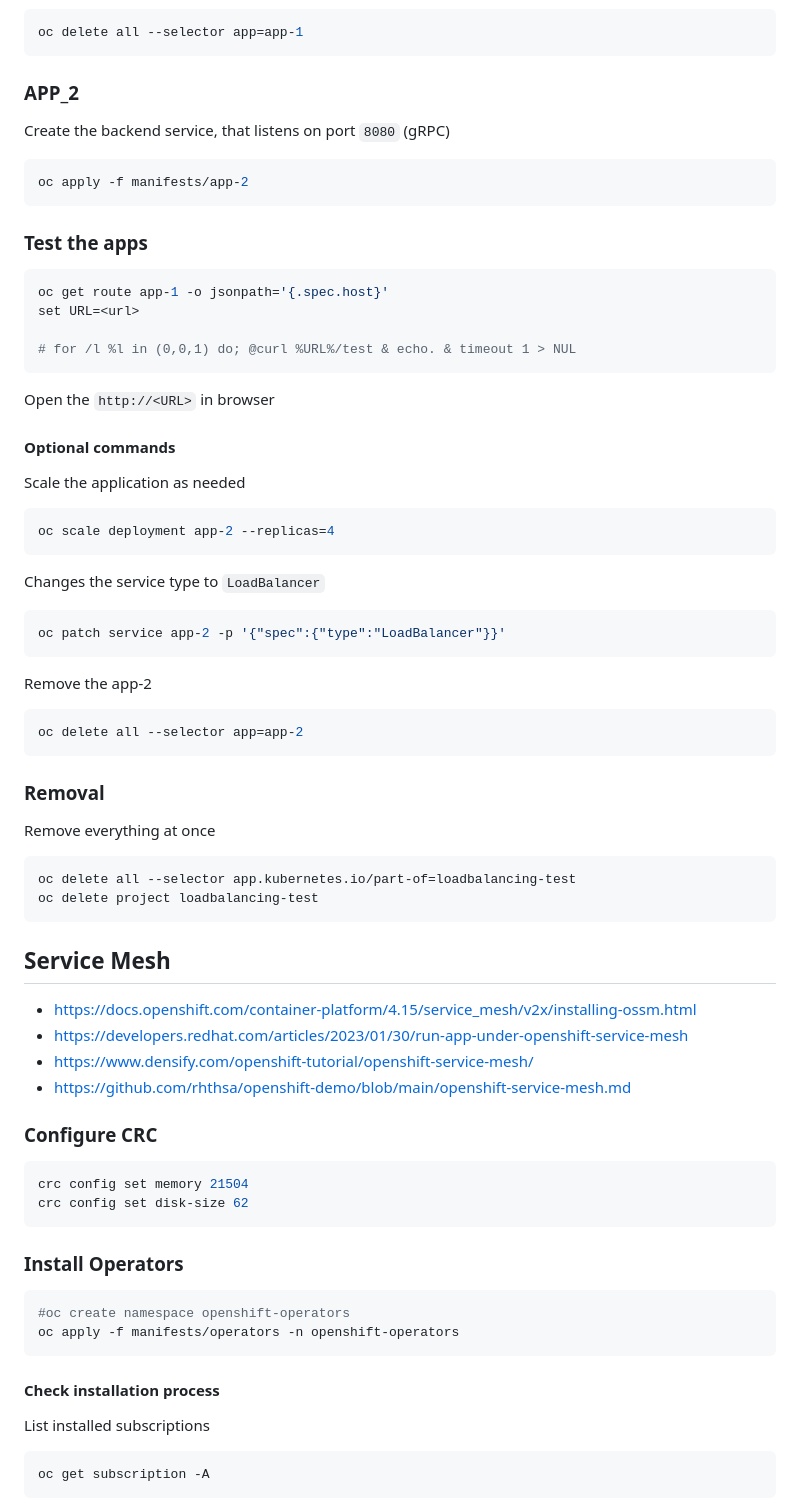
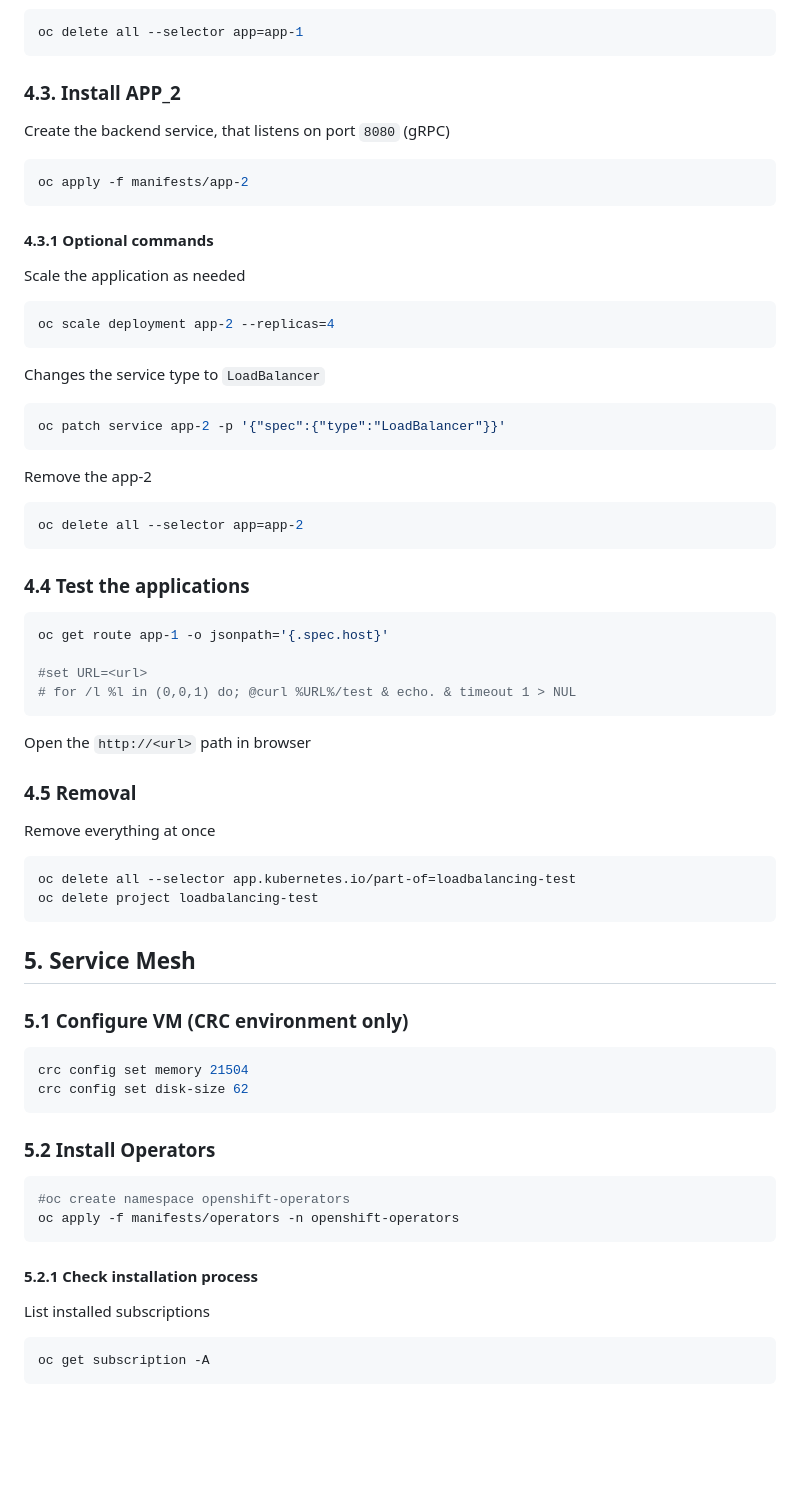
Before and after one commit to JurajBrabec/loadbalancing-test, a Markdown page: README.md, the part around the change printed below. Rendered like a GitHub page; blank space fills up the shorter version.

````diff
--- a/README.md
+++ b/README.md
@@ -70,7 +111,7 @@ Remove the app
 oc delete all --selector app=app-1
 ```
 
-### APP_2
+### 4.3. Install APP_2
 
 Create the backend service, that listens on port `8080` (gRPC)
 
@@ -78,18 +119,7 @@ Create the backend service, that listens on port `8080` (gRPC)
 oc apply -f manifests/app-2
 ```
 
-### Test the apps
-
-```sh
-oc get route app-1 -o jsonpath='{.spec.host}'
-set URL=<url>
-
-# for /l %l in (0,0,1) do; @curl %URL%/test & echo. & timeout 1 > NUL
-```
-
-Open the `http://<URL>` in browser
-
-#### Optional commands
+#### 4.3.1 Optional commands
 
 Scale the application as needed
 
@@ -109,7 +139,18 @@ Remove the app-2
 oc delete all --selector app=app-2
 ```
 
-### Removal
+### 4.4 Test the applications
+
+```sh
+oc get route app-1 -o jsonpath='{.spec.host}'
+
+#set URL=<url>
+# for /l %l in (0,0,1) do; @curl %URL%/test & echo. & timeout 1 > NUL
+```
+
+Open the `http://<url>` path in browser
+
+### 4.5 Removal
 
 Remove everything at once
 
@@ -118,28 +159,23 @@ oc delete all --selector app.kubernetes.io/part-of=loadbalancing-test
 oc delete project loadbalancing-test
 ```
 
-## Service Mesh
+## 5. Service Mesh
 
-- https://docs.openshift.com/container-platform/4.15/service_mesh/v2x/installing-ossm.html
-- https://developers.redhat.com/articles/2023/01/30/run-app-under-openshift-service-mesh
-- https://www.densify.com/openshift-tutorial/openshift-service-mesh/
-- https://github.com/rhthsa/openshift-demo/blob/main/openshift-service-mesh.md
-
-### Configure CRC
+### 5.1 Configure VM (CRC environment only)
 
 ```sh
 crc config set memory 21504
 crc config set disk-size 62
 ```
 
-### Install Operators
+### 5.2 Install Operators
 
 ```sh
 #oc create namespace openshift-operators
 oc apply -f manifests/operators -n openshift-operators
 ```
 
-#### Check installation process
+#### 5.2.1 Check installation process
 
 List installed subscriptions
 
````
Also changed, not shown: other parts of README.md (+82 -15 lines).
